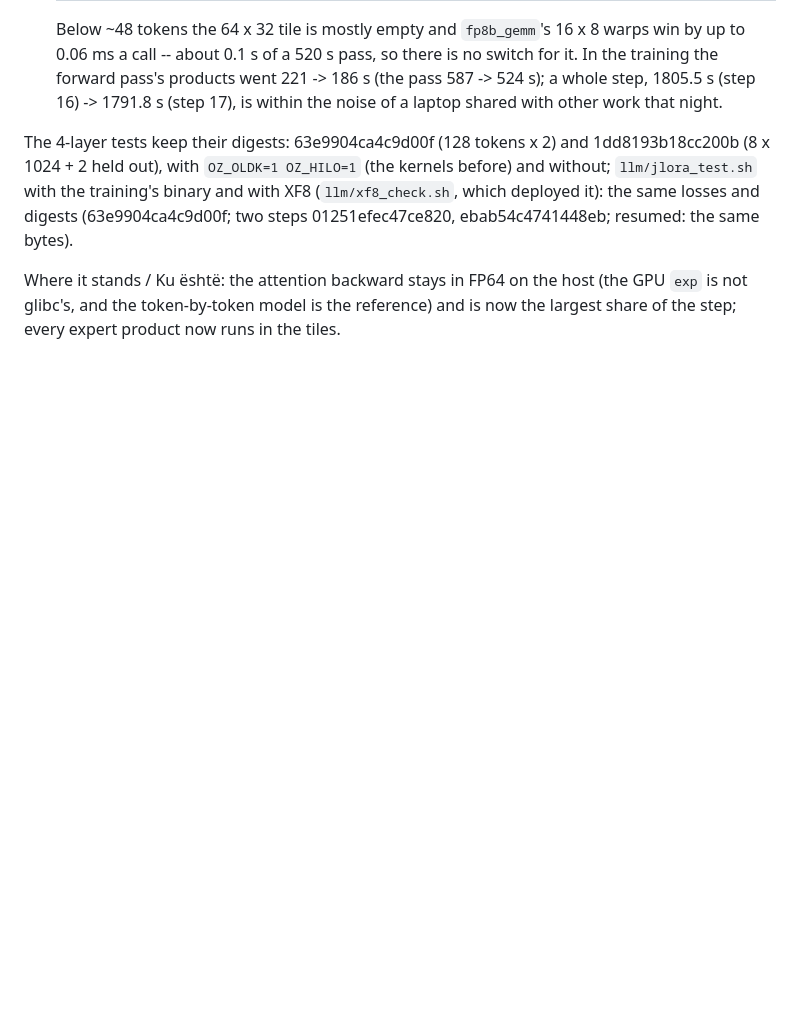
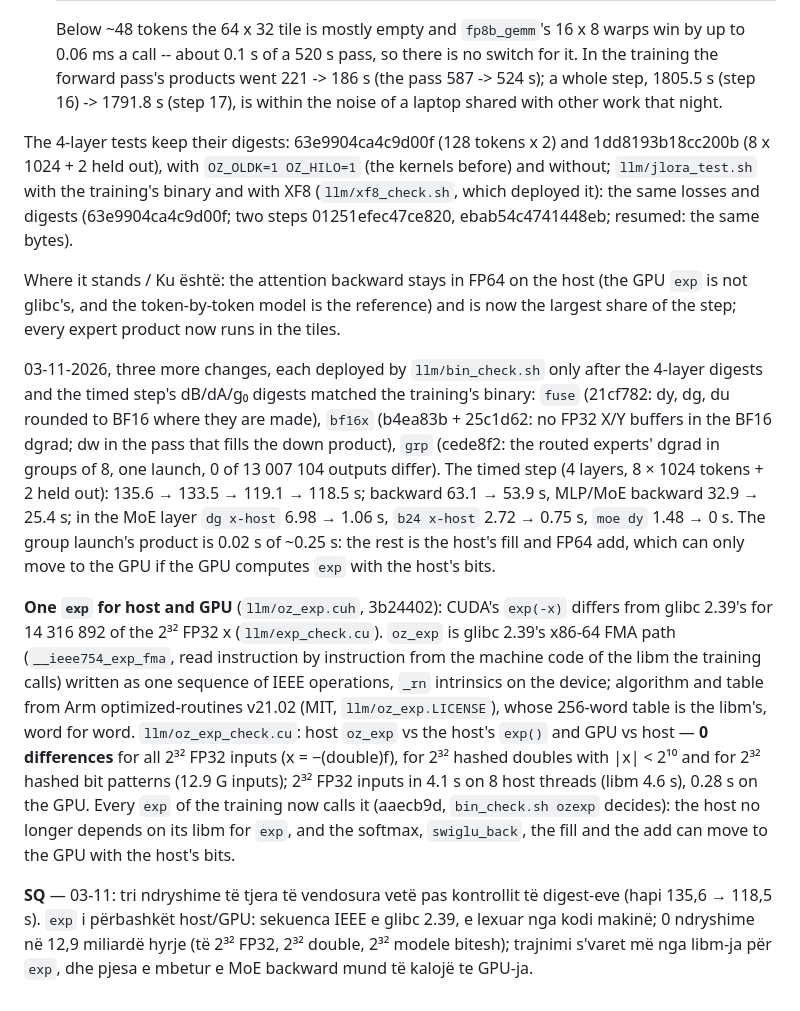
Before and after one commit to ShabanEjupi/ozaki-blackwell, a Markdown page: README.md, the part around the change. Drawn GitHub-style; blank space fills up the shorter version.

Commit message:
README: 03-11 fuse/bf16x/grp deployed (timed step 135.6 -> 118.5 s, MoE phases) and oz_exp (0 of 12.9 G inputs differ, host and GPU)

```diff
--- a/README.md
+++ b/README.md
@@ -1022,3 +1022,25 @@ which deployed it): the same losses and digests (63e9904ca4c9d00f; two steps 012
 
 Where it stands / Ku është: the attention backward stays in FP64 on the host (the GPU `exp` is not glibc's, and the
 token-by-token model is the reference) and is now the largest share of the step; every expert product now runs in the tiles.
+
+03-11-2026, three more changes, each deployed by `llm/bin_check.sh` only after the 4-layer digests and the timed step's dB/dA/g₀
+digests matched the training's binary: `fuse` (21cf782: dy, dg, du rounded to BF16 where they are made), `bf16x` (b4ea83b +
+25c1d62: no FP32 X/Y buffers in the BF16 dgrad; dw in the pass that fills the down product), `grp` (cede8f2: the routed
+experts' dgrad in groups of 8, one launch, 0 of 13 007 104 outputs differ). The timed step (4 layers, 8 × 1024 tokens + 2
+held out): 135.6 → 133.5 → 119.1 → 118.5 s; backward 63.1 → 53.9 s, MLP/MoE backward 32.9 → 25.4 s; in the MoE layer
+`dg x-host` 6.98 → 1.06 s, `b24 x-host` 2.72 → 0.75 s, `moe dy` 1.48 → 0 s. The group launch's product is 0.02 s of ~0.25 s:
+the rest is the host's fill and FP64 add, which can only move to the GPU if the GPU computes `exp` with the host's bits.
+
+**One `exp` for host and GPU** (`llm/oz_exp.cuh`, 3b24402): CUDA's `exp(-x)` differs from glibc 2.39's for 14 316 892 of the 2³²
+FP32 x (`llm/exp_check.cu`). `oz_exp` is glibc 2.39's x86-64 FMA path (`__ieee754_exp_fma`, read instruction by instruction from
+the machine code of the libm the training calls) written as one sequence of IEEE operations, `_rn` intrinsics on the device;
+algorithm and table from Arm optimized-routines v21.02 (MIT, `llm/oz_exp.LICENSE`), whose 256-word table is the libm's, word
+for word. `llm/oz_exp_check.cu`: host `oz_exp` vs the host's `exp()` and GPU vs host — **0 differences** for all 2³² FP32
+inputs (x = −(double)f), for 2³² hashed doubles with |x| < 2¹⁰ and for 2³² hashed bit patterns (12.9 G inputs); 2³² FP32 inputs in
+4.1 s on 8 host threads (libm 4.6 s), 0.28 s on the GPU. Every `exp` of the training now calls it (aaecb9d, `bin_check.sh
+ozexp` decides): the host no longer depends on its libm for `exp`, and the softmax, `swiglu_back`, the fill and the add can move
+to the GPU with the host's bits.
+
+**SQ** — 03-11: tri ndryshime të tjera të vendosura vetë pas kontrollit të digest-eve (hapi 135,6 → 118,5 s). `exp` i përbashkët
+host/GPU: sekuenca IEEE e glibc 2.39, e lexuar nga kodi makinë; 0 ndryshime në 12,9 miliardë hyrje (të 2³² FP32, 2³² double,
+2³² modele bitesh); trajnimi s'varet më nga libm-ja për `exp`, dhe pjesa e mbetur e MoE backward mund të kalojë te GPU-ja.
```
